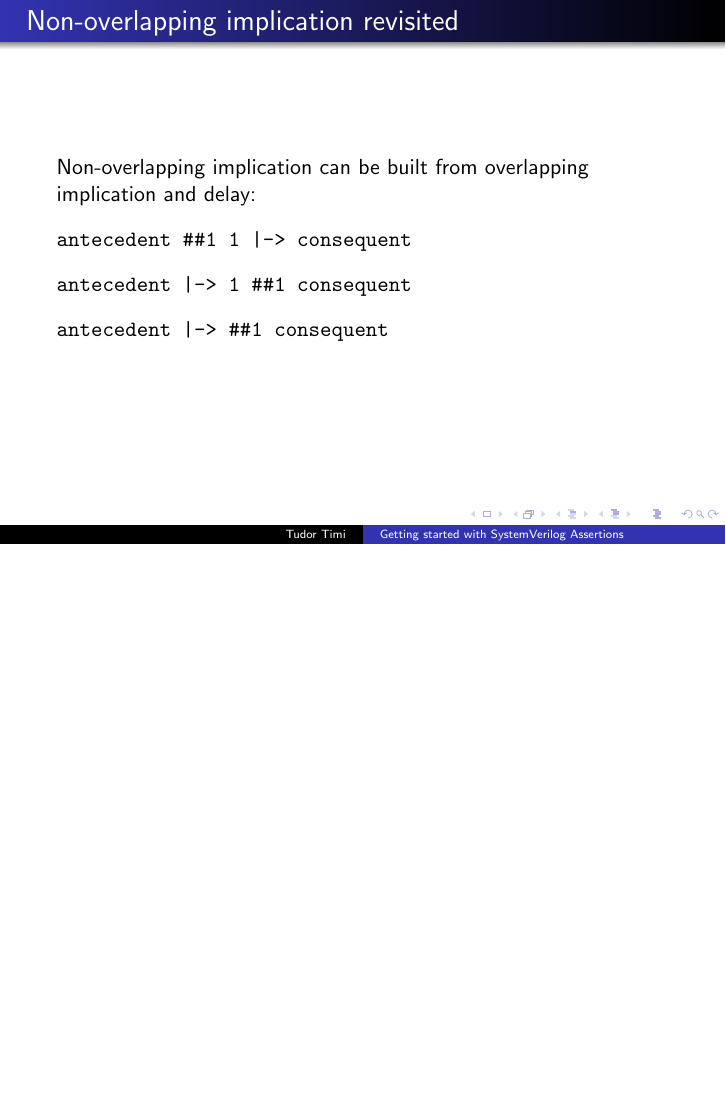
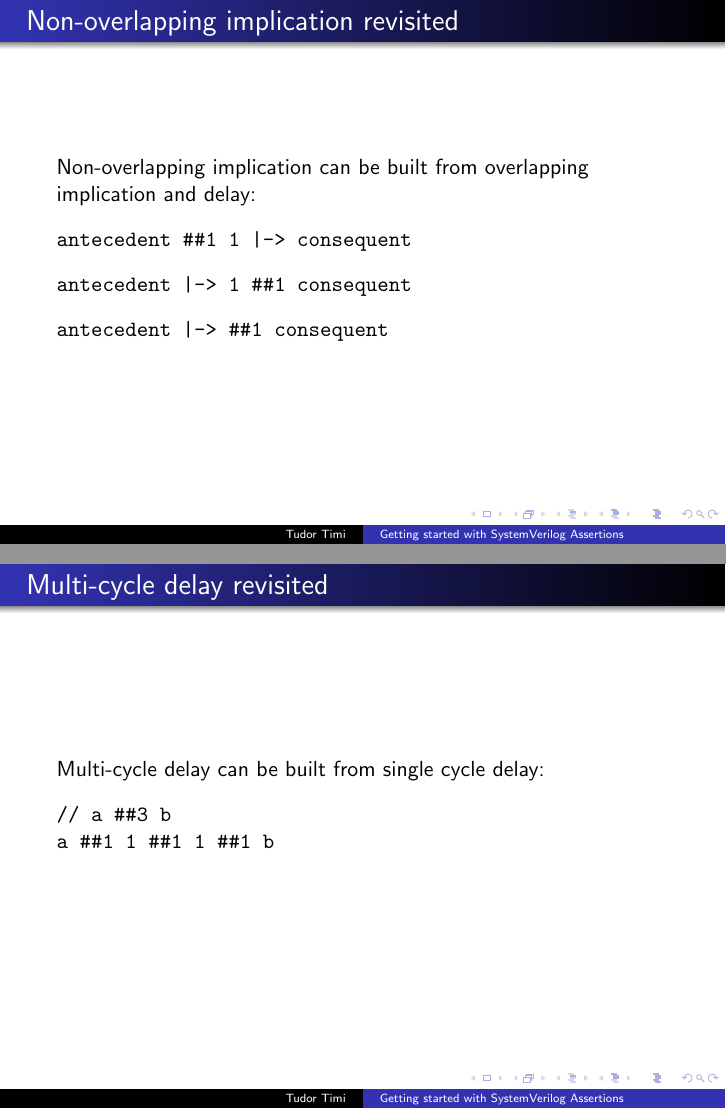
Before and after one commit to verification-gentleman-blog/getting-started-with-sva, LaTeX slides (backup_slides.tex): page 4 of 6 before the commit and pages 4 and 6 of 8 after it, the two joined at a grey line, the shorter picture padded with empty space. Compiled offline with pdfLaTeX.

Commit message:
Show multi-cycle delay using single cycle delay

```diff
--- a/backup_slides.tex
+++ b/backup_slides.tex
@@ -28,6 +28,17 @@ antecedent |-> ##1 consequent
 \end{frame}
 
 
+\begin{frame}[fragile]{Multi-cycle delay revisited}
+Multi-cycle delay can be built from single cycle delay:
+
+\pause
+\begin{semiverbatim}
+// a ##3 b
+a ##1 1 ##1 1 ##1 b
+\end{semiverbatim}
+\end{frame}
+
+
 \begin{frame}{Repetition}
 Goto
 
```
